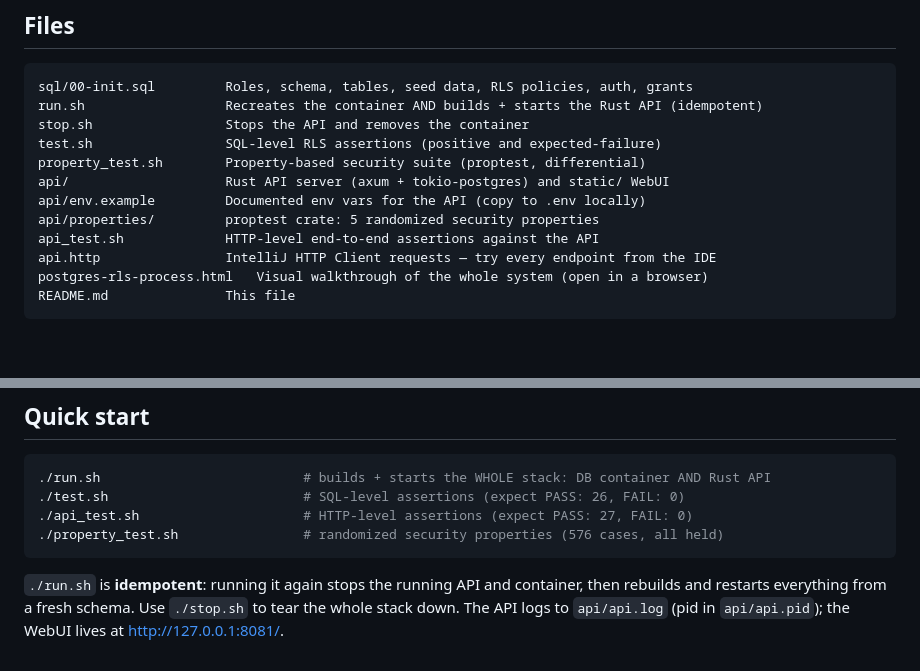
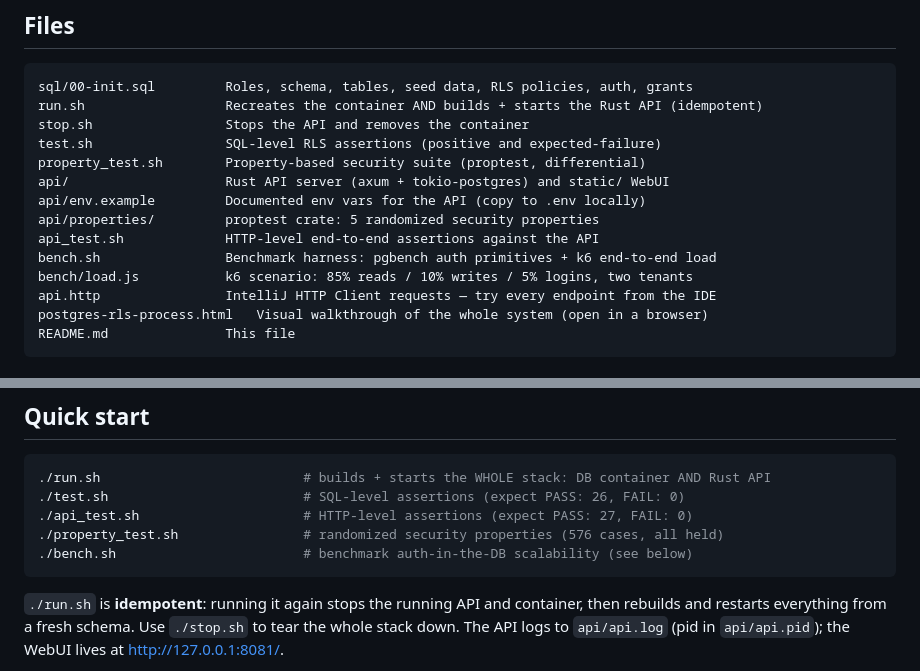
Before and after one commit to namuan/postgres-rls, a Markdown page: README.md, 2 parts joined by grey strips. Rendered like a GitHub page; blank space fills up the shorter version.

````diff
--- a/README.md
+++ b/README.md
@@ -43,6 +43,8 @@ api/                    Rust API server (axum + tokio-postgres) and static/ WebU
 api/env.example         Documented env vars for the API (copy to .env locally)
 api/properties/         proptest crate: 5 randomized security properties
 api_test.sh             HTTP-level end-to-end assertions against the API
+bench.sh                Benchmark harness: pgbench auth primitives + k6 end-to-end load
+bench/load.js           k6 scenario: 85% reads / 10% writes / 5% logins, two tenants
 api.http                IntelliJ HTTP Client requests — try every endpoint from the IDE
 postgres-rls-process.html   Visual walkthrough of the whole system (open in a browser)
 README.md               This file
@@ -100,6 +102,7 @@ holes, and the full test matrix. Open it in any browser.
 ./test.sh                         # SQL-level assertions (expect PASS: 26, FAIL: 0)
 ./api_test.sh                     # HTTP-level assertions (expect PASS: 27, FAIL: 0)
 ./property_test.sh                # randomized security properties (576 cases, all held)
+./bench.sh                        # benchmark auth-in-the-DB scalability (see below)
 ```
 
 `./run.sh` is **idempotent**: running it again stops the running API and
````
Also changed, not shown: other parts of README.md (+60 -0 lines).
